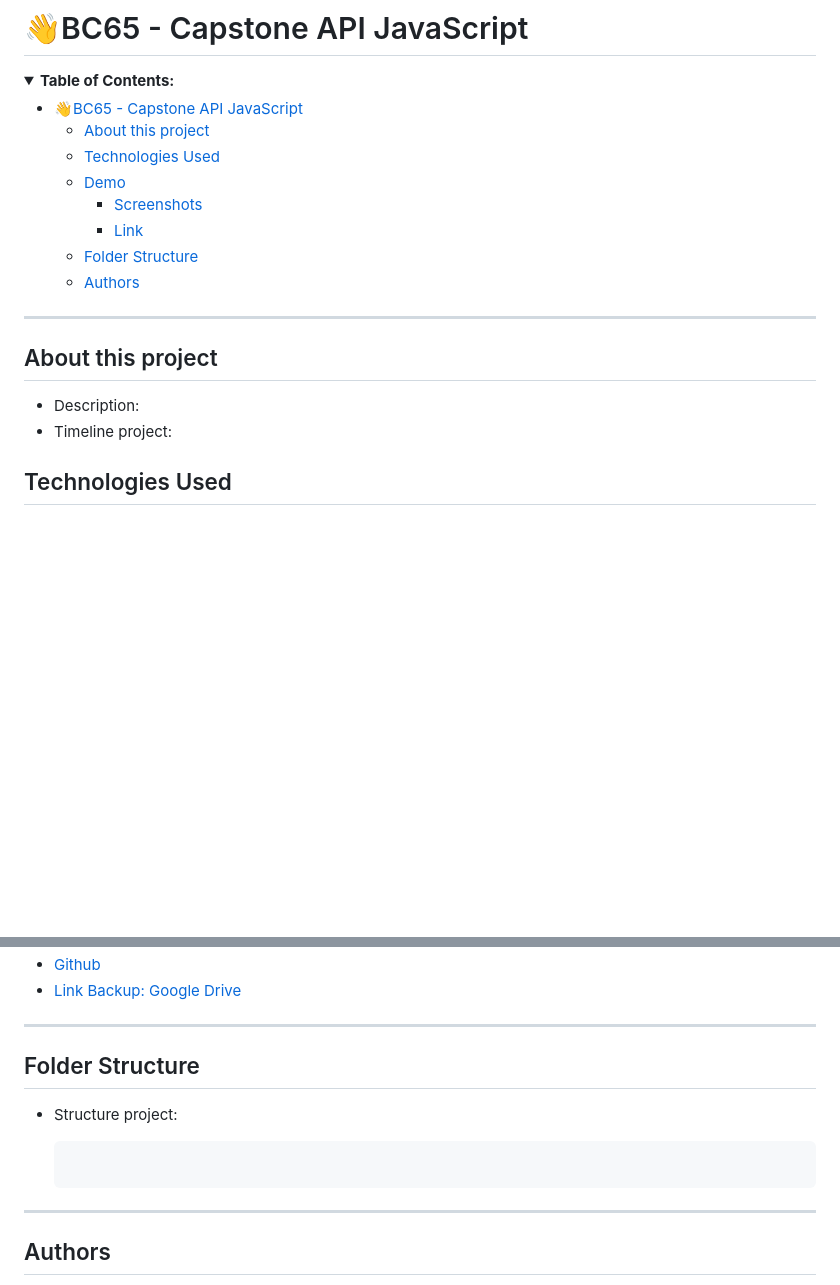
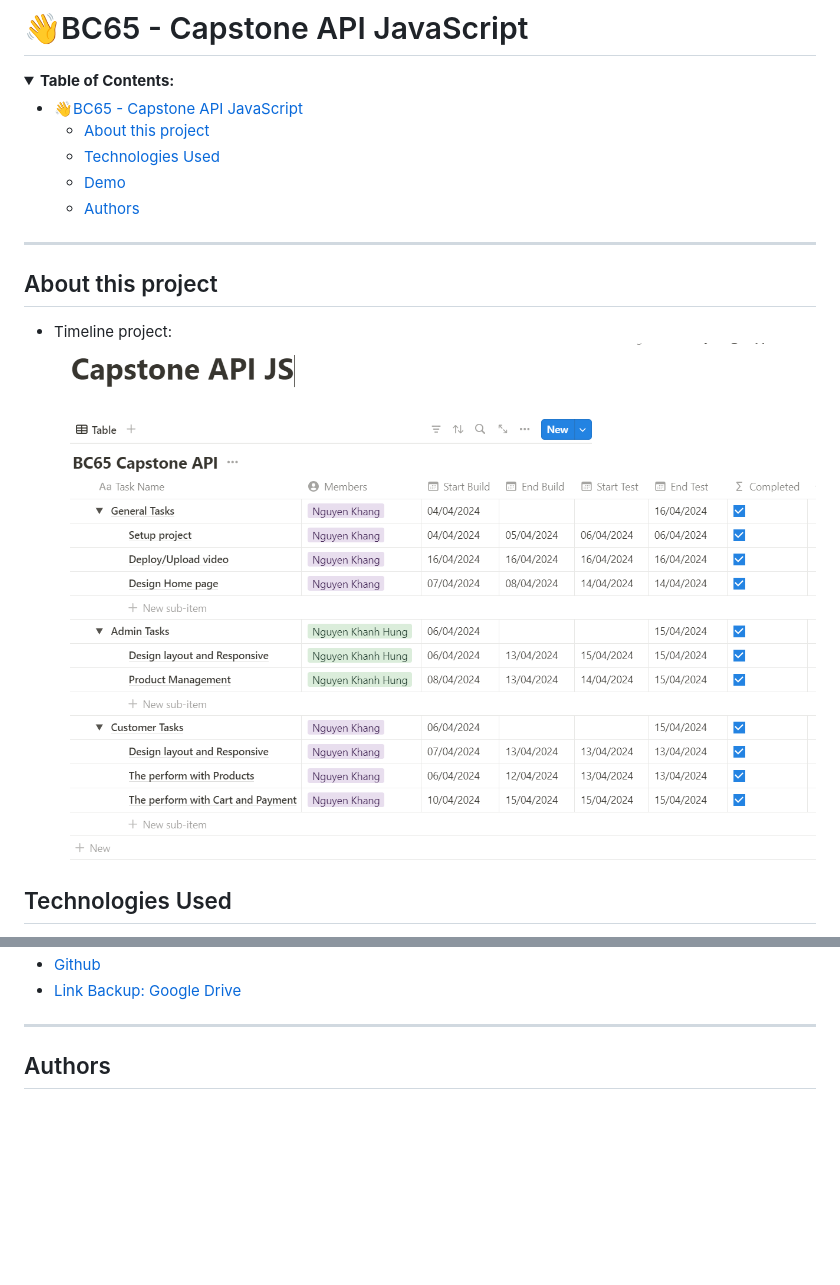
Before and after one commit to ngkhang/bc65-capstone-api-js, a Markdown page: README.md, 2 parts joined by grey strips. GitHub-like rendering; pictures changed too: docs/images/timeline.png (added); folded sections open; blank space fills up the shorter version.

Commit message:
docs: Update README.md

````diff
--- a/README.md
+++ b/README.md
@@ -7,9 +7,6 @@
   - [About this project](#about-this-project)
   - [Technologies Used](#technologies-used)
   - [Demo](#demo)
-    - [Screenshots](#screenshots)
-    - [Link](#link)
-  - [Folder Structure](#folder-structure)
   - [Authors](#authors)
 
 </details>
@@ -18,8 +15,8 @@
 
 ## About this project
 
-- Description:
 - Timeline project:
+  ![Timeline project](./docs/images/timeline.png)
 
 ## Technologies Used
 
@@ -46,14 +34,5 @@
 - [Github](https://github.com/ngkhang/bc65-capstone-api-js)
-- [Link Backup: Google Drive](https://)
-
----
-
-## Folder Structure
-
-- Structure project:
-
-  ``` markdown
-  ```
+- [Link Backup: Google Drive](https://drive.google.com/drive/folders/1mtfLlndP29VZUTqCSkYfAde_0T1hyjAS?usp=sharing)
 
 ---
 
````
Also changed, not shown: other parts of README.md (+2 -11 lines), docs/Tasks.md (+17 -19 lines).
